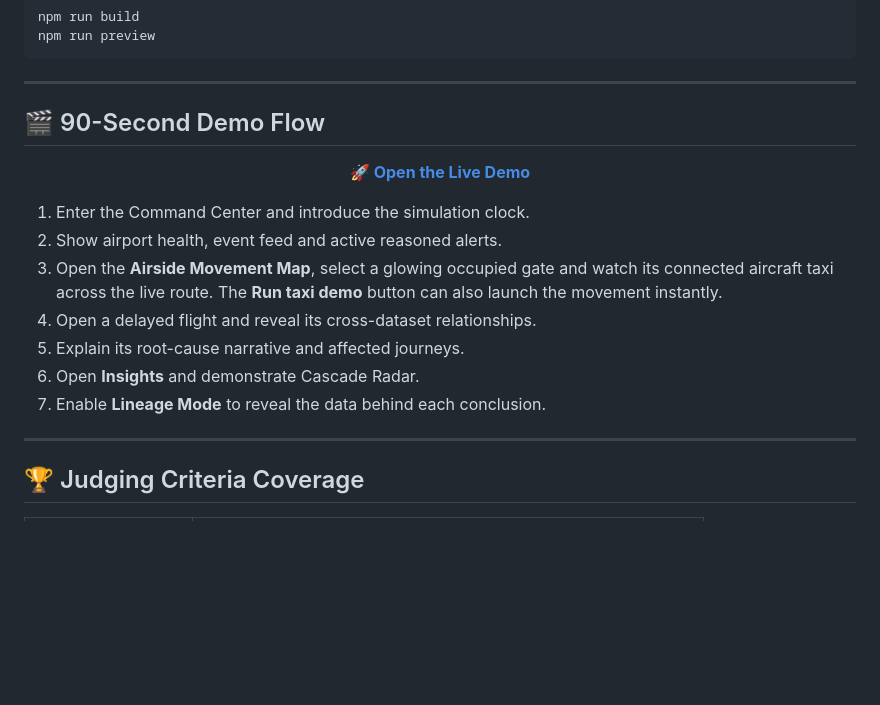
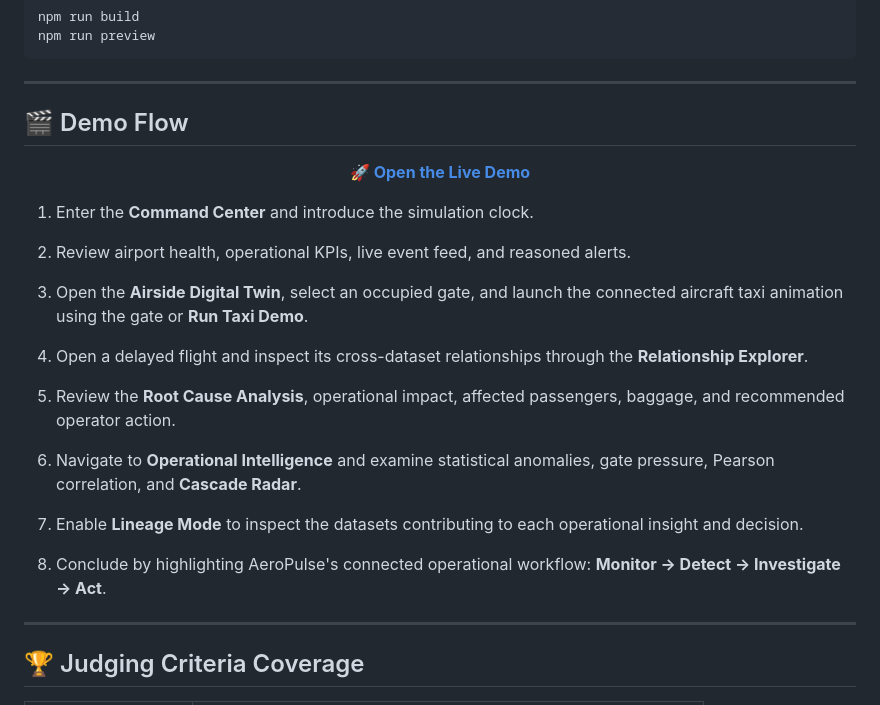
Before and after one commit to Janicebenita/AeroPulse-Control-Center, a Markdown page: README.md, the part around the change. Drawn GitHub-style; blank space fills up the shorter version.

```diff
--- a/README.md
+++ b/README.md
@@ -178,19 +178,27 @@ npm run preview
 
 ---
 
-## 🎬 90-Second Demo Flow
+## 🎬 Demo Flow
 
 <p align="center">
   <a href="https://aeropulse-airport-operation-lhar.vercel.app/"><strong>🚀 Open the Live Demo</strong></a>
 </p>
 
-1. Enter the Command Center and introduce the simulation clock.
-2. Show airport health, event feed and active reasoned alerts.
-3. Open the **Airside Movement Map**, select a glowing occupied gate and watch its connected aircraft taxi across the live route. The **Run taxi demo** button can also launch the movement instantly.
-4. Open a delayed flight and reveal its cross-dataset relationships.
-5. Explain its root-cause narrative and affected journeys.
-6. Open **Insights** and demonstrate Cascade Radar.
-7. Enable **Lineage Mode** to reveal the data behind each conclusion.
+1. Enter the **Command Center** and introduce the simulation clock.
+
+2. Review airport health, operational KPIs, live event feed, and reasoned alerts.
+
+3. Open the **Airside Digital Twin**, select an occupied gate, and launch the connected aircraft taxi animation using the gate or **Run Taxi Demo**.
+
+4. Open a delayed flight and inspect its cross-dataset relationships through the **Relationship Explorer**.
+
+5. Review the **Root Cause Analysis**, operational impact, affected passengers, baggage, and recommended operator action.
+
+6. Navigate to **Operational Intelligence** and examine statistical anomalies, gate pressure, Pearson correlation, and **Cascade Radar**.
+
+7. Enable **Lineage Mode** to inspect the datasets contributing to each operational insight and decision.
+
+8. Conclude by highlighting AeroPulse's connected operational workflow: **Monitor → Detect → Investigate → Act**.
 
 ---
 
```
